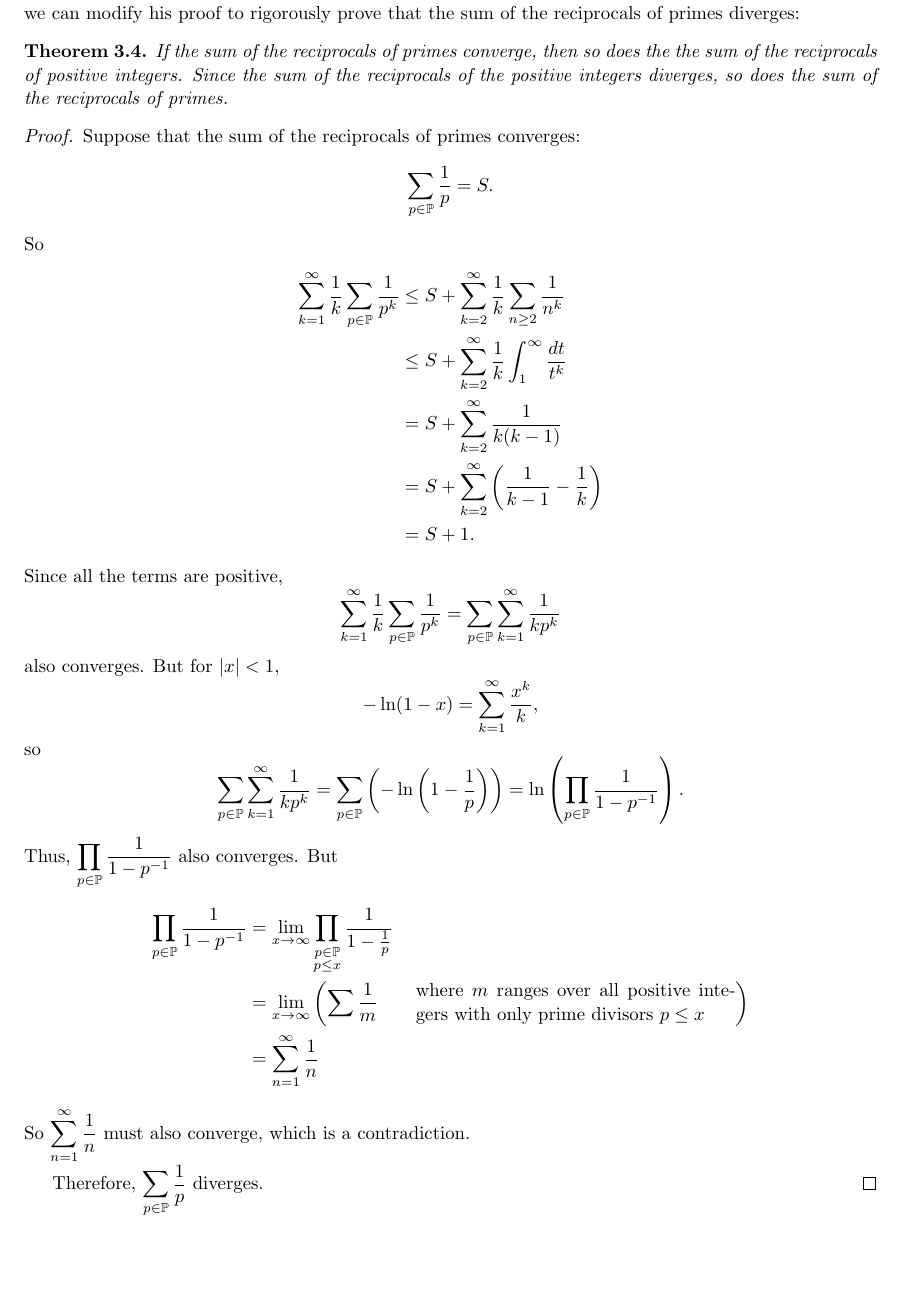
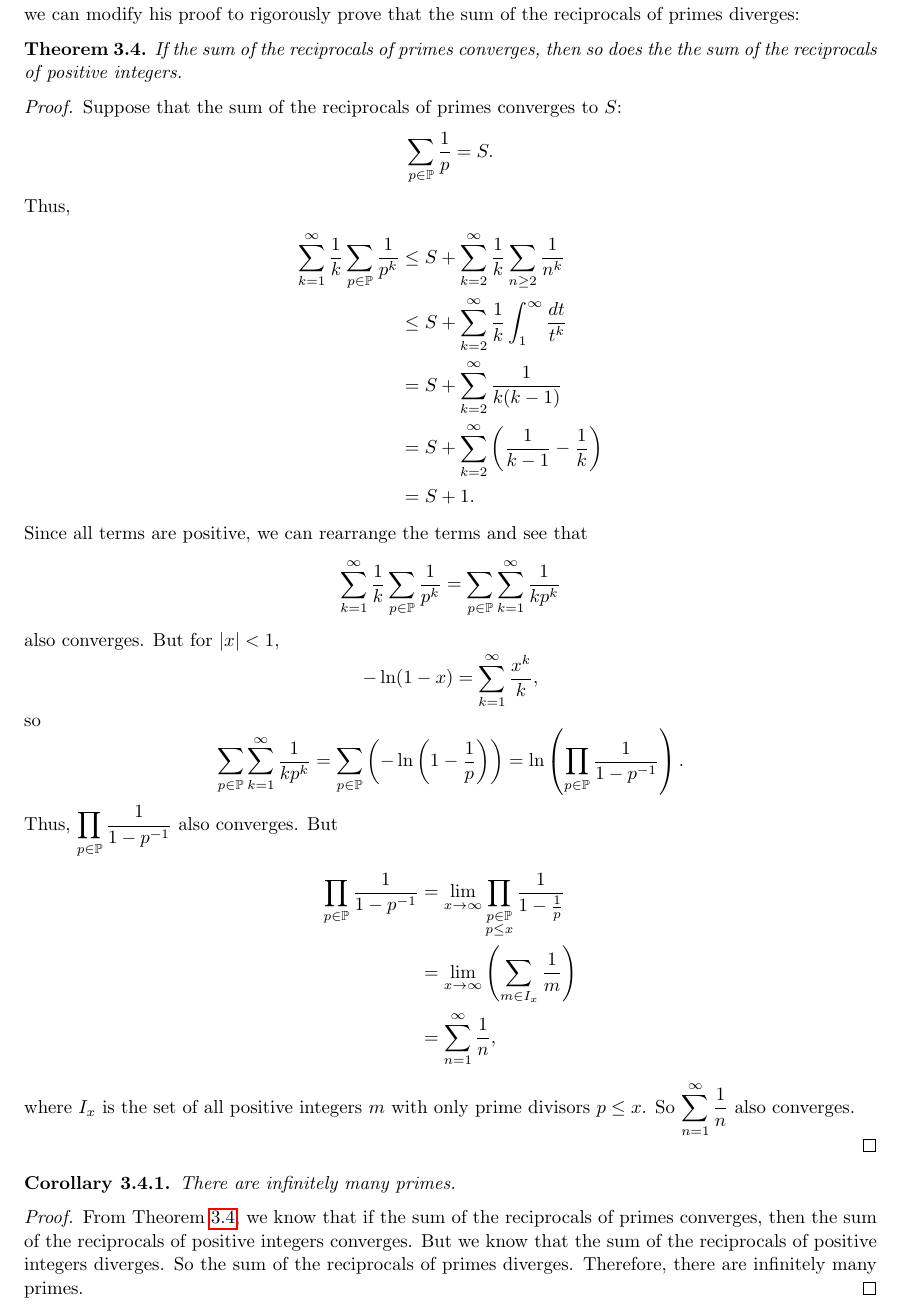
Before and after one commit to fanzhuyifan/2018WinMath171WIM, a LaTeX paper (zhuyifan_Math171_WIM.tex): part of page 5 of 7, cut so that both start at the same text, the shorter picture padded with empty space. Compiled offline with pdfLaTeX.

Commit message:
Extract proof from thm:reciprocalPrimeDiverge

```diff
--- a/zhuyifan_Math171_WIM.tex
+++ b/zhuyifan_Math171_WIM.tex
@@ -234,16 +234,16 @@ Not only was Euler able to prove that the primes are infinite using this, but he
 
 The result obtained by Euler was correct, even though he obtained it using dubious methods. However, we can modify his proof to rigorously prove that the sum of the reciprocals of primes diverges:
 \begin{theorem}
-  If the sum of the reciprocals of primes converge, then so does the the sum of the reciprocals of positive integers. Since the sum of the reciprocals of the positive integers diverges, so does the sum of the reciprocals of primes.
+  If the sum of the reciprocals of primes converges, then so does the the sum of the reciprocals of positive integers.
   \label{thm:reciprocalPrimeDiverge}
 \end{theorem}
 \begin{proof}
-  Suppose that the sum of the reciprocals of primes converges:
+  Suppose that the sum of the reciprocals of primes converges to $S$:
   \[
   \sum_{p\in\mathbb{P}}\frac{1}{p}=S
   .
   \]
-  So
+  Thus,
   \begin{align*}
     \sum_{k=1}^\infty\frac{1}{k}\sum_{p\in\mathbb{P}}\frac{1}{p^k}&\le S + \sum_{k=2}^\infty\frac{1}{k}\sum_{n\ge2}\frac{1}{n^k}\\
     &\le S+\sum_{k=2}^\infty\frac{1}{k}\int_1^\infty\frac{dt}{t^k}\\
@@ -252,7 +252,7 @@ The result obtained by Euler was correct, even though he obtained it using dubio
     &=S+1
     .
   \end{align*}
-  Since all the terms are positive,
+  Since all terms are positive, we can rearrange the terms and see that
   \[
   \displaystyle\sum_{k=1}^\infty\frac{1}{k}\sum_{p\in\mathbb{P}}\frac{1}{p^k}=\sum_{p\in\mathbb{P}}\sum_{k=1}^\infty\frac{1}{kp^k}
   \]
@@ -269,12 +269,20 @@ The result obtained by Euler was correct, even though he obtained it using dubio
   Thus, $\displaystyle\prod_{p\in\mathbb{P}}\frac{1}{1-p^{-1}}$ also converges. But
   \begin{align*}
     \prod_{p\in\mathbb{P}}\frac{1}{1-p^{-1}}&=\lim_{x\to\infty}\prod\limits_{\substack{p\in\mathbb{P}\\p\le x}}\frac{1}{1-\frac{1}{p}}\\
-    &=\lim_{x\to\infty}\left( \sum\frac{1}{m}\qquad\parbox{6cm}{where $m$ ranges over all positive integers with only prime divisors $p\le x$} \right)\\
+    &=\lim_{x\to\infty}\left( \sum_{m\in I_x}\frac{1}{m} \right)\\
     &=\sum_{n=1}^\infty\frac{1}{n}
+    ,
   \end{align*}
-  So $\displaystyle\sum_{n=1}^\infty\frac{1}{n}$ must also converge, which is a contradiction.
+  where $I_x$ is the set of all positive integers $m$ with only prime divisors $p\le x$.
+  So $\displaystyle\sum_{n=1}^\infty\frac{1}{n}$ also converges.
 
-  Therefore, $\displaystyle\sum_{p\in\mathbb{P}}\frac{1}{p}$ diverges.
+\end{proof}
+\begin{corollary}
+  There are infinitely many primes.
+  \label{cor:reciprocalPrimeDiverge}
+\end{corollary}
+\begin{proof}
+  From \Cref{thm:reciprocalPrimeDiverge}, we know that if the sum of the reciprocals of primes converges, then the sum of the reciprocals of positive integers converges. But we know that the sum of the reciprocals of positive integers diverges. So the sum of the reciprocals of primes diverges. Therefore, there are infinitely many primes.
 \end{proof}
 A full proof of Euler's result is beyond the scope of this paper, so we aim for less ambitious goals. We only prove a lower bound for the sum of the reciprocals of primes less than or equal to $n$ in the theorem bellow:
 
```
Also changed, not shown: zhuyifan_Math171_WIM.tex (2 more changed lines).
